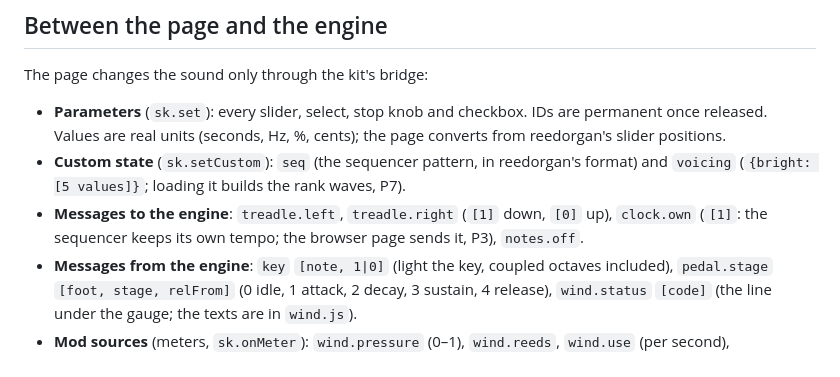
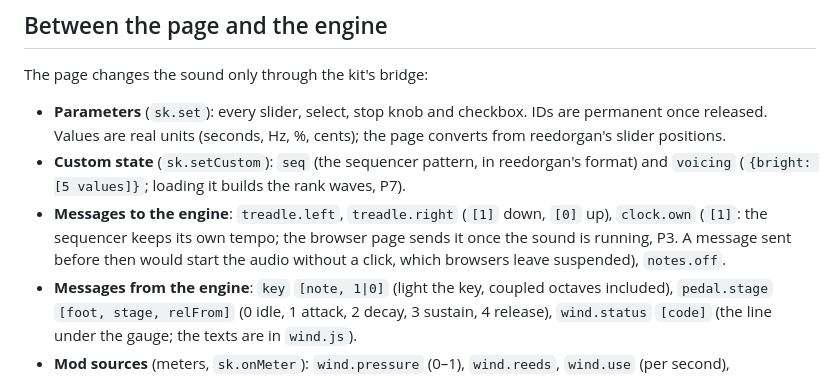
Before and after one commit to 10d6/parlour, a Markdown page: docs/architecture.md, the part around the change. Rendered like a GitHub page.

Commit message:
Architecture: when the page sends clock.own
Co-Authored-By: Claude Opus 5.5 <noreply@anthropic.com>
Claude-Session: https://claude.ai/code/session_01EaQhUz6X1AqDhVAmnudcYQ

```diff
--- a/docs/architecture.md
+++ b/docs/architecture.md
@@ -42,7 +42,8 @@ The page changes the sound only through the kit's bridge:
   the rank waves, P7).
 - **Messages to the engine**: `treadle.left`, `treadle.right` (`[1]` down,
   `[0]` up), `clock.own` (`[1]`: the sequencer keeps its own tempo; the
-  browser page sends it, P3), `notes.off`.
+  browser page sends it once the sound is running, P3. A message sent before
+  then would start the audio without a click, which browsers leave suspended), `notes.off`.
 - **Messages from the engine**: `key` `[note, 1|0]` (light the key, coupled
   octaves included), `pedal.stage` `[foot, stage, relFrom]` (0 idle,
   1 attack, 2 decay, 3 sustain, 4 release), `wind.status` `[code]` (the line
```
